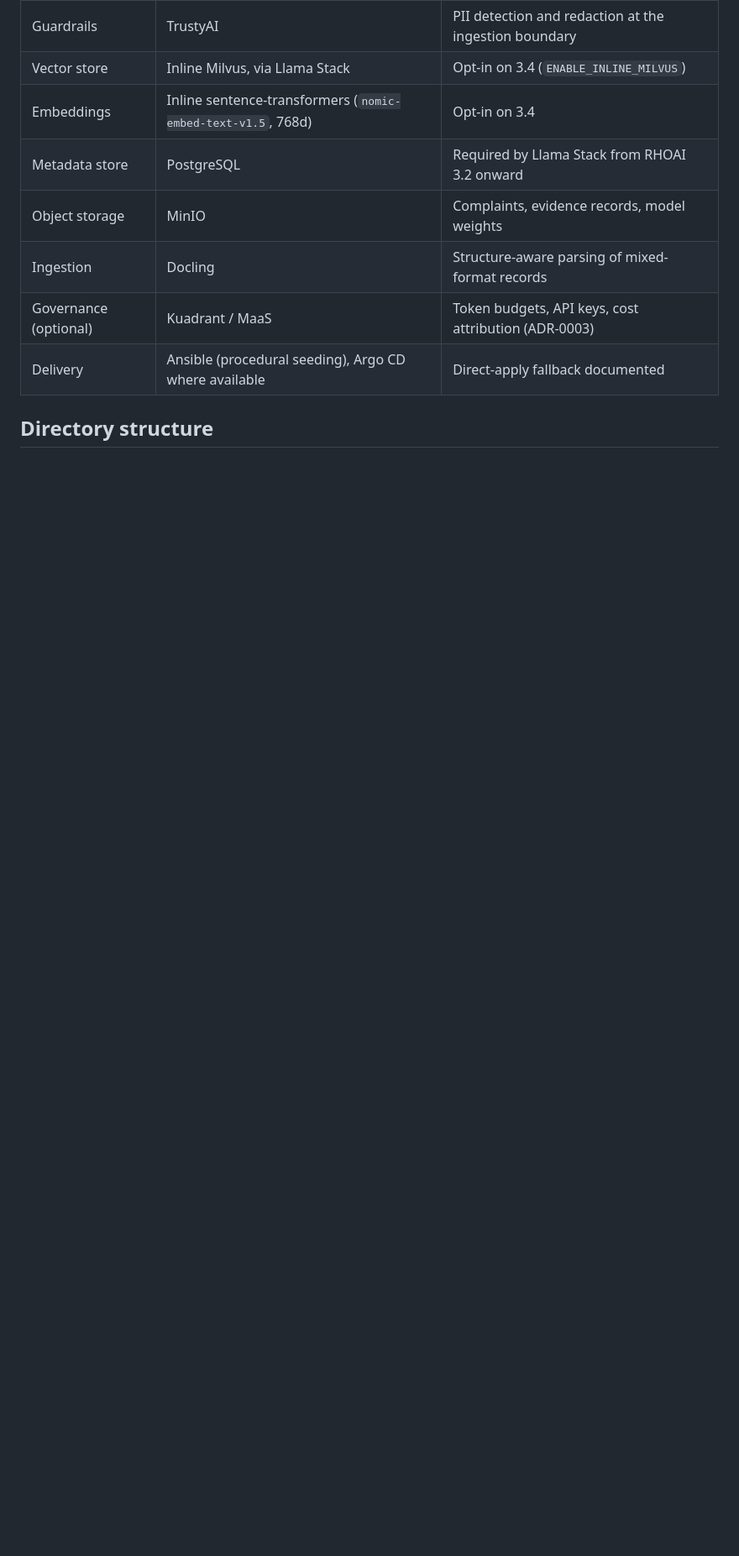
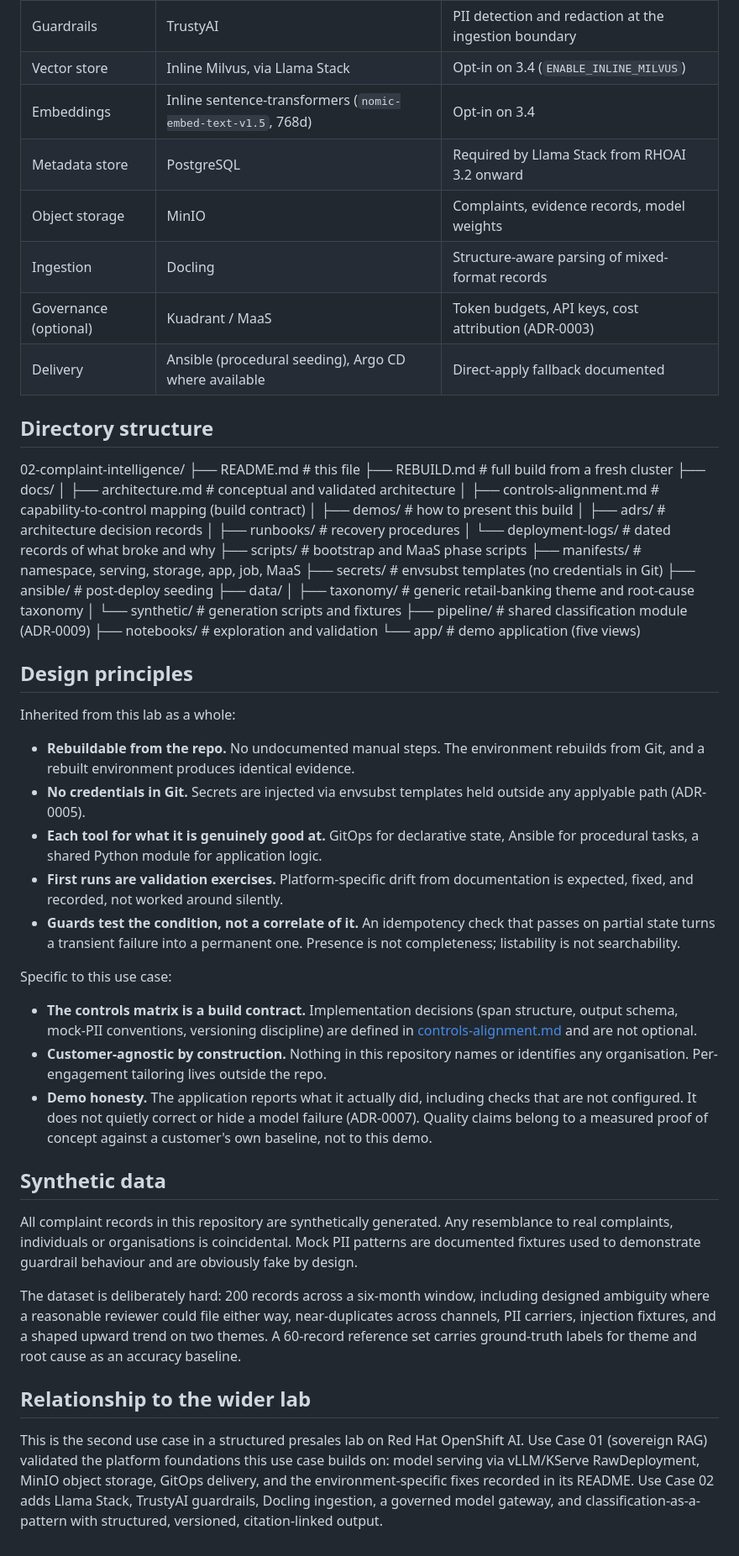
Before and after one commit to Deim0s13/rhoai, a Markdown page: 02-complaint-intelligence/README.md, the part around the change. Shown at 84% size. Drawn GitHub-style; blank space fills up the shorter version.

Commit message:
Updated README with missing details

```diff
--- a/02-complaint-intelligence/README.md
+++ b/02-complaint-intelligence/README.md
@@ -71,3 +71,75 @@ Validated live on RHOAI 3.4.2 (OpenShift 4.20, single node, single NVIDIA L4).
 | Delivery              | Ansible (procedural seeding), Argo CD where available        | Direct-apply fallback documented                      |
 
 ## Directory structure
+
+02-complaint-intelligence/
+├── README.md # this file
+├── REBUILD.md # full build from a fresh cluster
+├── docs/
+│ ├── architecture.md # conceptual and validated architecture
+│ ├── controls-alignment.md # capability-to-control mapping (build contract)
+│ ├── demos/ # how to present this build
+│ ├── adrs/ # architecture decision records
+│ ├── runbooks/ # recovery procedures
+│ └── deployment-logs/ # dated records of what broke and why
+├── scripts/ # bootstrap and MaaS phase scripts
+├── manifests/ # namespace, serving, storage, app, job, MaaS
+├── secrets/ # envsubst templates (no credentials in Git)
+├── ansible/ # post-deploy seeding
+├── data/
+│ ├── taxonomy/ # generic retail-banking theme and root-cause taxonomy
+│ └── synthetic/ # generation scripts and fixtures
+├── pipeline/ # shared classification module (ADR-0009)
+├── notebooks/ # exploration and validation
+└── app/ # demo application (five views)
+
+## Design principles
+
+Inherited from this lab as a whole:
+
+- **Rebuildable from the repo.** No undocumented manual steps. The environment
+  rebuilds from Git, and a rebuilt environment produces identical evidence.
+- **No credentials in Git.** Secrets are injected via envsubst templates held
+  outside any applyable path (ADR-0005).
+- **Each tool for what it is genuinely good at.** GitOps for declarative state,
+  Ansible for procedural tasks, a shared Python module for application logic.
+- **First runs are validation exercises.** Platform-specific drift from
+  documentation is expected, fixed, and recorded, not worked around silently.
+- **Guards test the condition, not a correlate of it.** An idempotency check that
+  passes on partial state turns a transient failure into a permanent one. Presence
+  is not completeness; listability is not searchability.
+
+Specific to this use case:
+
+- **The controls matrix is a build contract.** Implementation decisions (span
+  structure, output schema, mock-PII conventions, versioning discipline) are
+  defined in [controls-alignment.md](docs/controls-alignment.md) and are not
+  optional.
+- **Customer-agnostic by construction.** Nothing in this repository names or
+  identifies any organisation. Per-engagement tailoring lives outside the repo.
+- **Demo honesty.** The application reports what it actually did, including
+  checks that are not configured. It does not quietly correct or hide a model
+  failure (ADR-0007). Quality claims belong to a measured proof of concept
+  against a customer's own baseline, not to this demo.
+
+## Synthetic data
+
+All complaint records in this repository are synthetically generated. Any resemblance
+to real complaints, individuals or organisations is coincidental. Mock PII patterns
+are documented fixtures used to demonstrate guardrail behaviour and are obviously
+fake by design.
+
+The dataset is deliberately hard: 200 records across a six-month window, including
+designed ambiguity where a reasonable reviewer could file either way, near-duplicates
+across channels, PII carriers, injection fixtures, and a shaped upward trend on two
+themes. A 60-record reference set carries ground-truth labels for theme and root
+cause as an accuracy baseline.
+
+## Relationship to the wider lab
+
+This is the second use case in a structured presales lab on Red Hat OpenShift AI.
+Use Case 01 (sovereign RAG) validated the platform foundations this use case builds
+on: model serving via vLLM/KServe RawDeployment, MinIO object storage, GitOps
+delivery, and the environment-specific fixes recorded in its README. Use Case 02
+adds Llama Stack, TrustyAI guardrails, Docling ingestion, a governed model gateway,
+and classification-as-a-pattern with structured, versioned, citation-linked output.
```
